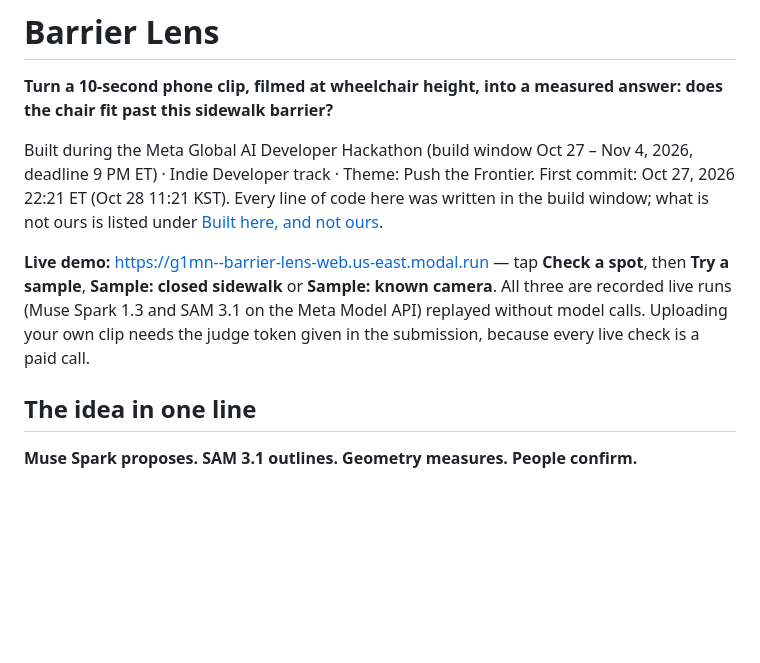
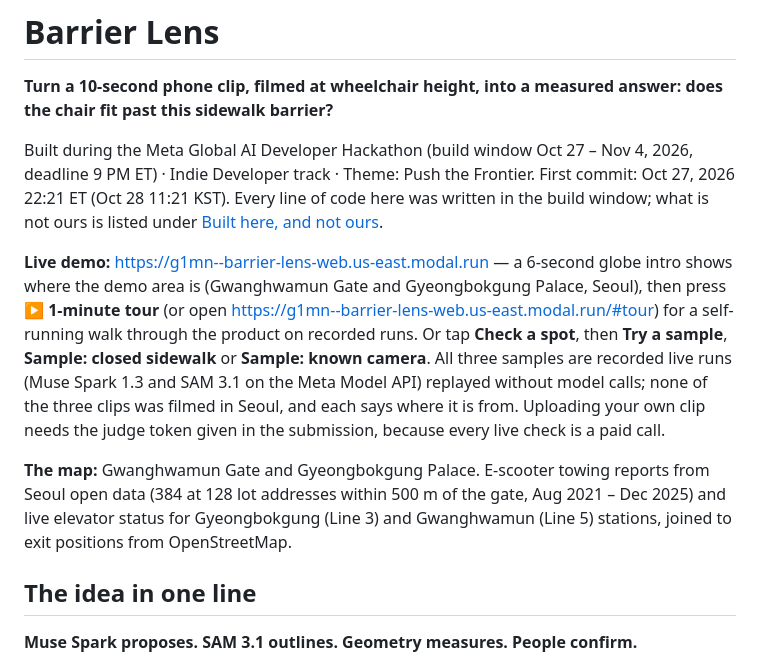
Before and after one commit to g1mn/barrier-lens, a Markdown page: README.md, the part around one of its changes. GitHub-like rendering; blank space fills up the shorter version.

```diff
--- a/README.md
+++ b/README.md
@@ -4,7 +4,9 @@
 
 Built during the Meta Global AI Developer Hackathon (build window Oct 27 – Nov 4, 2026, deadline 9 PM ET) · Indie Developer track · Theme: Push the Frontier. First commit: Oct 27, 2026 22:21 ET (Oct 28 11:21 KST). Every line of code here was written in the build window; what is not ours is listed under [Built here, and not ours](#built-here-and-not-ours).
 
-**Live demo:** https://g1mn--barrier-lens-web.us-east.modal.run — tap **Check a spot**, then **Try a sample**, **Sample: closed sidewalk** or **Sample: known camera**. All three are recorded live runs (Muse Spark 1.3 and SAM 3.1 on the Meta Model API) replayed without model calls. Uploading your own clip needs the judge token given in the submission, because every live check is a paid call.
+**Live demo:** https://g1mn--barrier-lens-web.us-east.modal.run — a 6-second globe intro shows where the demo area is (Gwanghwamun Gate and Gyeongbokgung Palace, Seoul), then press **▶ 1-minute tour** (or open https://g1mn--barrier-lens-web.us-east.modal.run/#tour) for a self-running walk through the product on recorded runs. Or tap **Check a spot**, then **Try a sample**, **Sample: closed sidewalk** or **Sample: known camera**. All three samples are recorded live runs (Muse Spark 1.3 and SAM 3.1 on the Meta Model API) replayed without model calls; none of the three clips was filmed in Seoul, and each says where it is from. Uploading your own clip needs the judge token given in the submission, because every live check is a paid call.
+
+**The map:** Gwanghwamun Gate and Gyeongbokgung Palace. E-scooter towing reports from Seoul open data (384 at 128 lot addresses within 500 m of the gate, Aug 2021 – Dec 2025) and live elevator status for Gyeongbokgung (Line 3) and Gwanghwamun (Line 5) stations, joined to exit positions from OpenStreetMap.
 
 ## The idea in one line
 
```
Also changed, not shown: other parts of README.md (+7 -6 lines).
